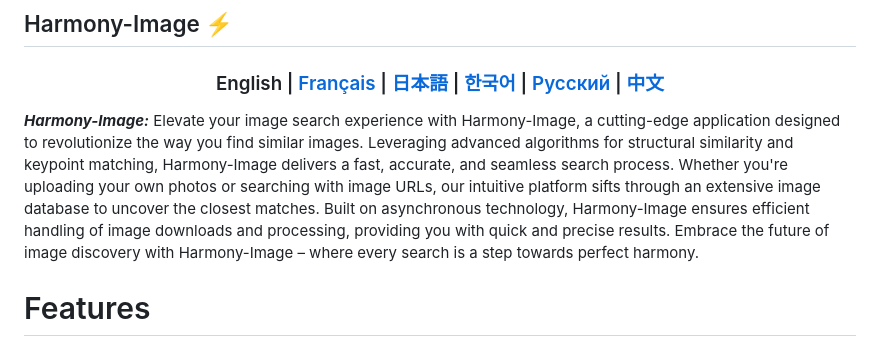
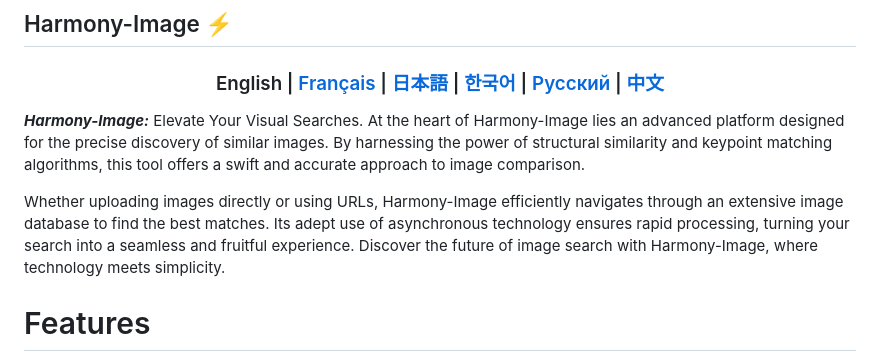
Before and after one commit to Solrikk/PicTrace, a Markdown page: README.md, the part around the change. Drawn GitHub-style.

```diff
--- a/README.md
+++ b/README.md
@@ -8,7 +8,9 @@
   <h3>  English | <a href="README_FR.md"> Français </a> | <a href="README_JP.md"> 日本語 </a> | <a href="README_KR.md">한국어</a> | <a href="README_RU.md">Русский</a> | <a href="README_CN.md">中文</a> </h3>
 </div>
 
- **_Harmony-Image:_** Elevate your image search experience with Harmony-Image, a cutting-edge application designed to revolutionize the way you find similar images. Leveraging advanced algorithms for structural similarity and keypoint matching, Harmony-Image delivers a fast, accurate, and seamless search process. Whether you're uploading your own photos or searching with image URLs, our intuitive platform sifts through an extensive image database to uncover the closest matches. Built on asynchronous technology, Harmony-Image ensures efficient handling of image downloads and processing, providing you with quick and precise results. Embrace the future of image discovery with Harmony-Image – where every search is a step towards perfect harmony.
+ **_Harmony-Image:_** Elevate Your Visual Searches. At the heart of Harmony-Image lies an advanced platform designed for the precise discovery of similar images. By harnessing the power of structural similarity and keypoint matching algorithms, this tool offers a swift and accurate approach to image comparison.
+
+Whether uploading images directly or using URLs, Harmony-Image efficiently navigates through an extensive image database to find the best matches. Its adept use of asynchronous technology ensures rapid processing, turning your search into a seamless and fruitful experience. Discover the future of image search with Harmony-Image, where technology meets simplicity.
 
 # Features
 - **Supports Multiple Languages** ☄️
```
